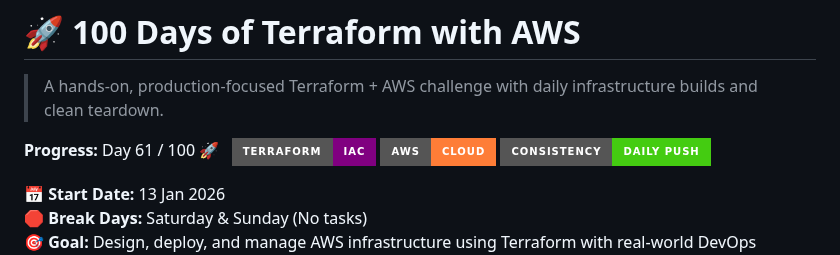
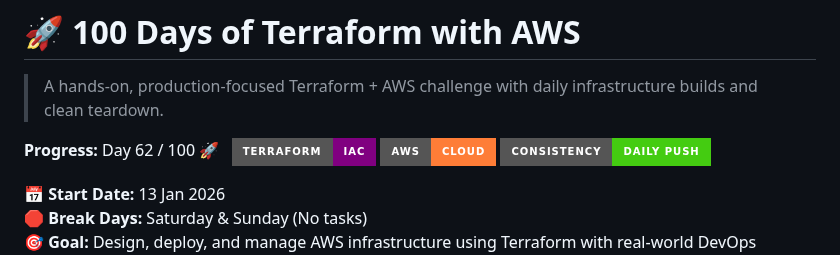
Before and after one commit to nacholiya/100-Days-AWS-Terraform-Challenge, a Markdown page: README.md, the part around the change. Rendered like a GitHub page; badges without logos.

Commit message:
Update Day Count to 62

```diff
--- a/README.md
+++ b/README.md
@@ -3,7 +3,7 @@
 > A hands-on, production-focused Terraform + AWS challenge with daily infrastructure builds and clean teardown.
 
 
-**Progress:** Day 61 / 100 🚀 &nbsp;
+**Progress:** Day 62 / 100 🚀 &nbsp;
 ![Terraform](https://img.shields.io/badge/Terraform-IaC-purple?style=for-the-badge)
 ![AWS](https://img.shields.io/badge/AWS-Cloud-orange?style=for-the-badge)
 ![Status](https://img.shields.io/badge/Consistency-Daily%20Push-success?style=for-the-badge)
```
